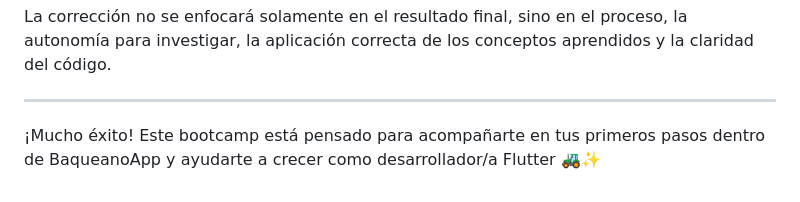
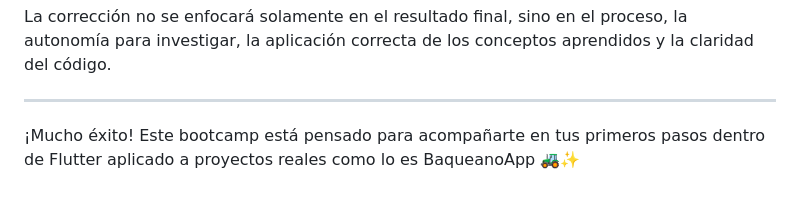
Before and after one commit to GattoG13/BaqueanoApp-Flutter, a Markdown page: README.md, the part around the change. GitHub-like rendering.

Commit message:
mejora la redacción en la introducción del bootcamp para mayor claridad sobre Flutter y BaqueanoApp

```diff
--- a/README.md
+++ b/README.md
@@ -117,4 +117,4 @@ investigar, la aplicación correcta de los conceptos aprendidos y la claridad de
 ---
 
 ¡Mucho éxito!
-Este bootcamp está pensado para acompañarte en tus primeros pasos dentro de BaqueanoApp y ayudarte a crecer como desarrollador/a Flutter 🚜✨
+Este bootcamp está pensado para acompañarte en tus primeros pasos dentro de Flutter aplicado a proyectos reales como lo es BaqueanoApp 🚜✨
```
